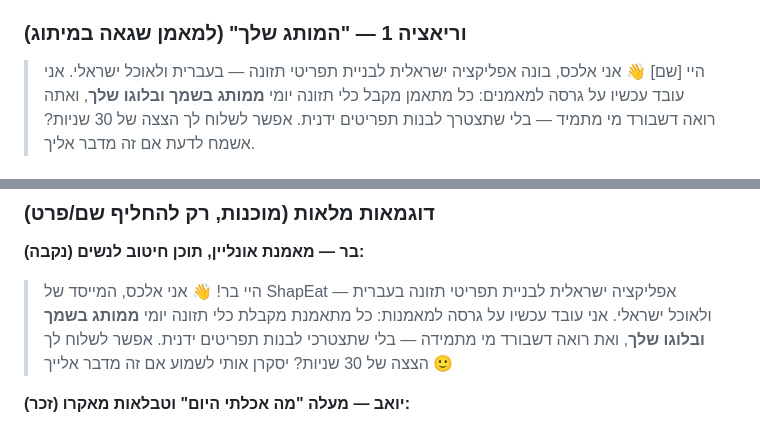
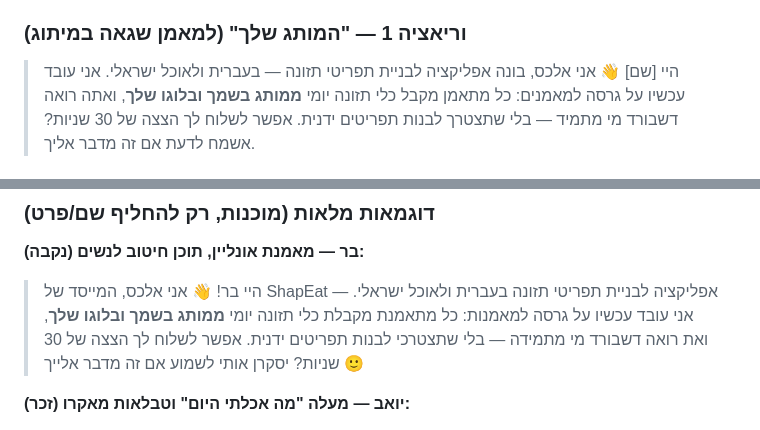
Before and after one commit to AiAlexMl/diet-app, a Markdown page: brand/outreach-coaches.md, 2 parts joined by grey strips. Rendered like a GitHub page.

Commit message:
ערכת פנייה: להסיר "אפליקציה ישראלית" (מספיק לציין שהיא בעברית)
Co-Authored-By: Claude Opus 4.8 <noreply@anthropic.com>

```diff
--- a/brand/outreach-coaches.md
+++ b/brand/outreach-coaches.md
@@ -77,7 +77,7 @@
 עקרונות: קצר (נקרא ב-3 שניות), אישי, פותח במשהו ספציפי עליו, מוביל לדמו/אפליקציה, CTA רך. **מותאם אישית בכל פנייה** — לא להעתיק-להדביק זהה ל-30 איש (IG חוסם, וזה מורגש).
 
 ### וריאציה 1 — "המותג שלך" (למאמן שגאה במיתוג)
-> היי [שם] 👋 אני אלכס, בונה אפליקציה ישראלית לבניית תפריטי תזונה — בעברית ולאוכל ישראלי.
+> היי [שם] 👋 אני אלכס, בונה אפליקציה לבניית תפריטי תזונה — בעברית ולאוכל ישראלי.
 > אני עובד עכשיו על גרסה למאמנים: כל מתאמן מקבל כלי תזונה יומי **ממותג בשמך ובלוגו שלך**, ואתה רואה דשבורד מי מתמיד — בלי שתצטרך לבנות תפריטים ידנית.
 > אפשר לשלוח לך הצצה של 30 שניות? אשמח לדעת אם זה מדבר אליך.
 
@@ -94,7 +94,7 @@
 ### דוגמאות מלאות (מוכנות, רק להחליף שם/פרט)
 
 **בר — מאמנת אונליין, תוכן חיטוב לנשים (נקבה):**
-> היי בר! 👋 אני אלכס, המייסד של ShapEat — אפליקציה ישראלית לבניית תפריטי תזונה בעברית ולאוכל ישראלי.
+> היי בר! 👋 אני אלכס, המייסד של ShapEat — אפליקציה לבניית תפריטי תזונה בעברית ולאוכל ישראלי.
 > אני עובד עכשיו על גרסה למאמנות: כל מתאמנת מקבלת כלי תזונה יומי **ממותג בשמך ובלוגו שלך**, ואת רואה דשבורד מי מתמידה — בלי שתצטרכי לבנות תפריטים ידנית.
 > אפשר לשלוח לך הצצה של 30 שניות? יסקרן אותי לשמוע אם זה מדבר אלייך 🙂
 
```
